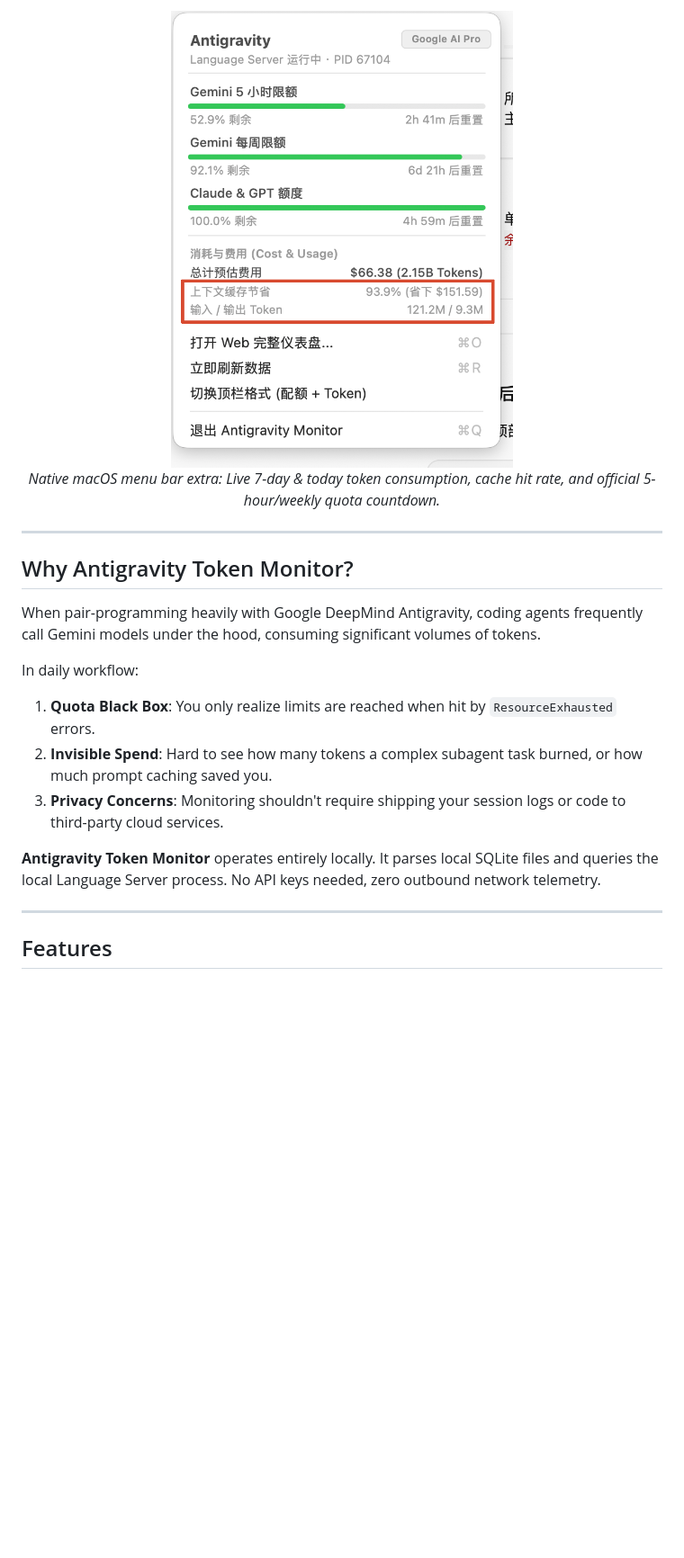
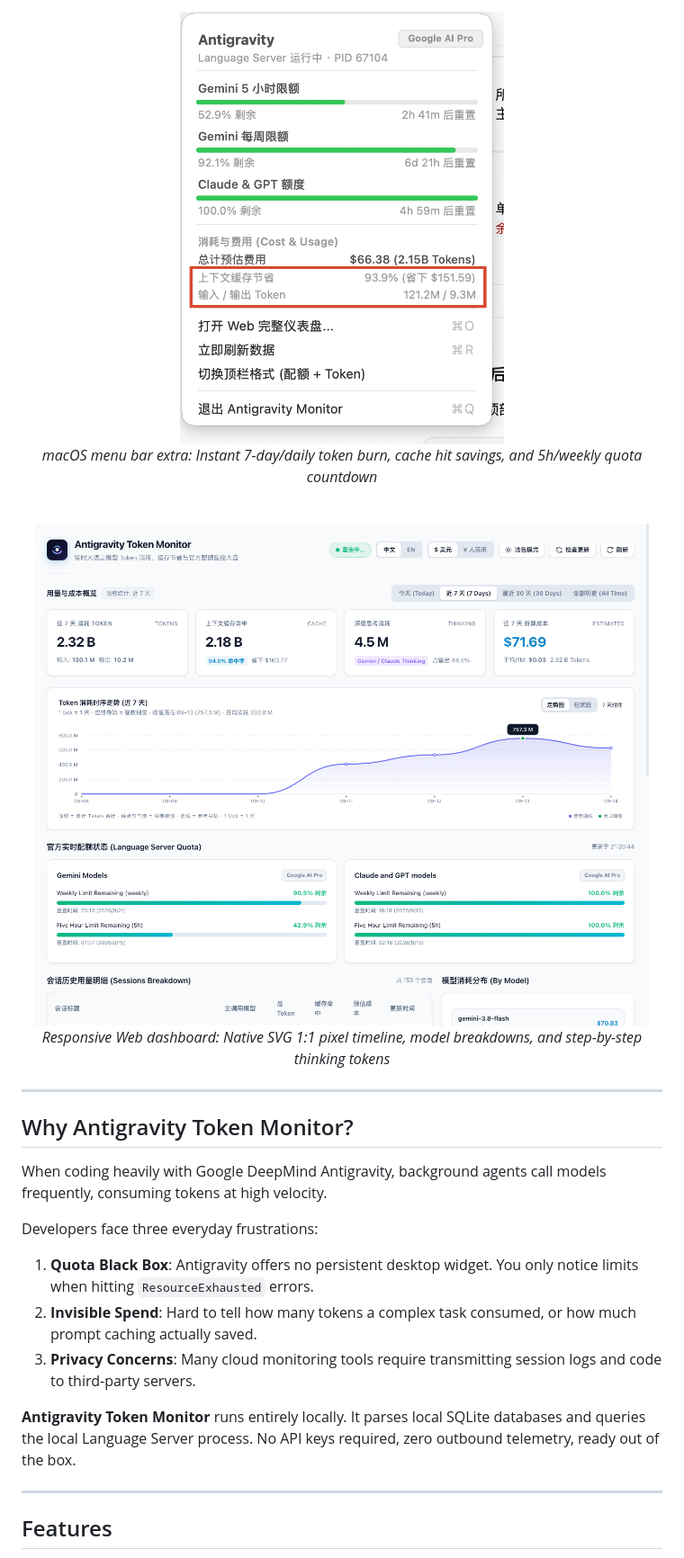
Before and after one commit to QingYunA/antigravity-token-monitor, a Markdown page: README_EN.md, the part around the change printed below. Shown: that part at 90% size. Rendered like a GitHub page; pictures changed too: assets/web_dashboard.png (added); blank space fills up the shorter version.

```diff
--- a/README_EN.md
+++ b/README_EN.md
@@ -29,20 +30,23 @@ Includes a native macOS menu bar card, lightweight Web dashboard, and terminal C
 <div align="center">
-  <img src="./assets/menu_bar_card.png" width="380" alt="Antigravity Monitor macOS Menu Bar Card">
-  <p><em>Native macOS menu bar extra: Live 7-day & today token consumption, cache hit rate, and official 5-hour/weekly quota countdown.</em></p>
+  <img src="./assets/menu_bar_card.png" width="360" alt="Antigravity Monitor macOS Menu Bar Card">
+  <p><em>macOS menu bar extra: Instant 7-day/daily token burn, cache hit savings, and 5h/weekly quota countdown</em></p>
+  <br>
+  <img src="./assets/web_dashboard.png" width="860" alt="Antigravity Monitor Web Dashboard">
+  <p><em>Responsive Web dashboard: Native SVG 1:1 pixel timeline, model breakdowns, and step-by-step thinking tokens</em></p>
 </div>
 
 ---
 
 ## Why Antigravity Token Monitor?
 
-When pair-programming heavily with Google DeepMind Antigravity, coding agents frequently call Gemini models under the hood, consuming significant volumes of tokens.
+When coding heavily with Google DeepMind Antigravity, background agents call models frequently, consuming tokens at high velocity.
 
-In daily workflow:
-1. **Quota Black Box**: You only realize limits are reached when hit by `ResourceExhausted` errors.
-2. **Invisible Spend**: Hard to see how many tokens a complex subagent task burned, or how much prompt caching saved you.
-3. **Privacy Concerns**: Monitoring shouldn't require shipping your session logs or code to third-party cloud services.
+Developers face three everyday frustrations:
+1. **Quota Black Box**: Antigravity offers no persistent desktop widget. You only notice limits when hitting `ResourceExhausted` errors.
+2. **Invisible Spend**: Hard to tell how many tokens a complex task consumed, or how much prompt caching actually saved.
+3. **Privacy Concerns**: Many cloud monitoring tools require transmitting session logs and code to third-party servers.
 
-**Antigravity Token Monitor** operates entirely locally. It parses local SQLite files and queries the local Language Server process. No API keys needed, zero outbound network telemetry.
+**Antigravity Token Monitor** runs entirely locally. It parses local SQLite databases and queries the local Language Server process. No API keys required, zero outbound telemetry, ready out of the box.
 
 ---
 
```
Also changed, not shown: other parts of README_EN.md (+54 -30 lines), AGENTS.md (added, +34 -0 lines), README.md (+67 -61 lines), RELEASE_NOTES_v1.2.0.md (+2 -1 lines), 4 other files.
